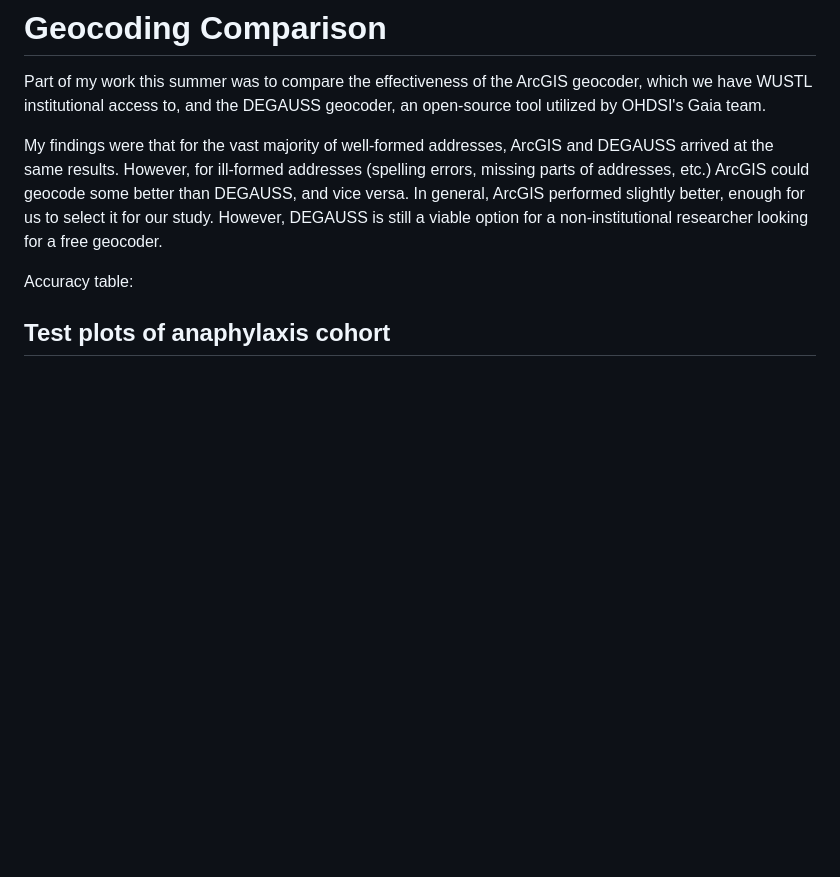
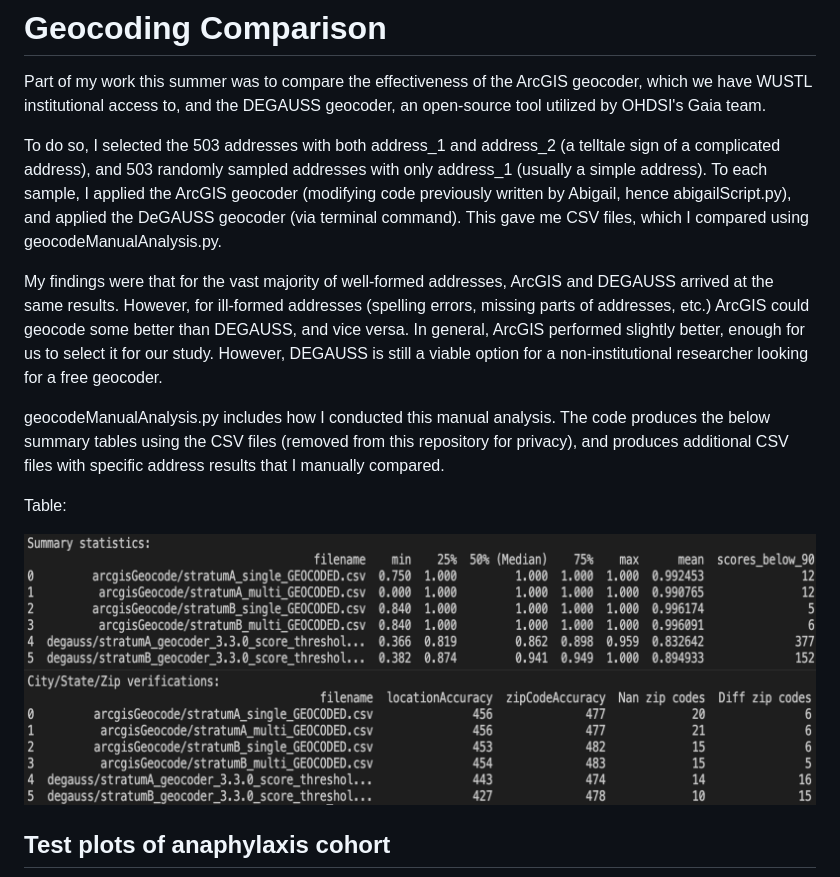
Before and after one commit to ayushman-choudhury/washu-proj2024, a Markdown page: geocodingComparison/geocodingComparison.md, the part around the change. GitHub-like rendering; pictures changed too: geocodingComparison/geocodeComparisonTables.png (added); blank space fills up the shorter version.

Commit message:
add to comparison description

```diff
--- a/geocodingComparison/geocodingComparison.md
+++ b/geocodingComparison/geocodingComparison.md
@@ -2,9 +2,15 @@
 
 Part of my work this summer was to compare the effectiveness of the ArcGIS geocoder, which we have WUSTL institutional access to, and the DEGAUSS geocoder, an open-source tool utilized by OHDSI's Gaia team.
 
+To do so, I selected the 503 addresses with both address_1 and address_2 (a telltale sign of a complicated address), and 503 randomly sampled addresses with only address_1 (usually a simple address). To each sample, I applied the ArcGIS geocoder (modifying code previously written by Abigail, hence abigailScript.py), and applied the DeGAUSS geocoder (via terminal command). This gave me CSV files, which I compared using geocodeManualAnalysis.py.
+
 My findings were that for the vast majority of well-formed addresses, ArcGIS and DEGAUSS arrived at the same results. However, for ill-formed addresses (spelling errors, missing parts of addresses, etc.) ArcGIS could geocode some better than DEGAUSS, and vice versa. In general, ArcGIS performed slightly better, enough for us to select it for our study. However, DEGAUSS is still a viable option for a non-institutional researcher looking for a free geocoder.
 
-Accuracy table:
+geocodeManualAnalysis.py includes how I conducted this manual analysis. The code produces the below summary tables using the CSV files (removed from this repository for privacy), and produces additional CSV files with specific address results that I manually compared.
+
+Table:
+
+![comparison table](geocodeComparisonTables.png)
 
 
 ## Test plots of anaphylaxis cohort
```
Also changed, not shown: 1 other file.
